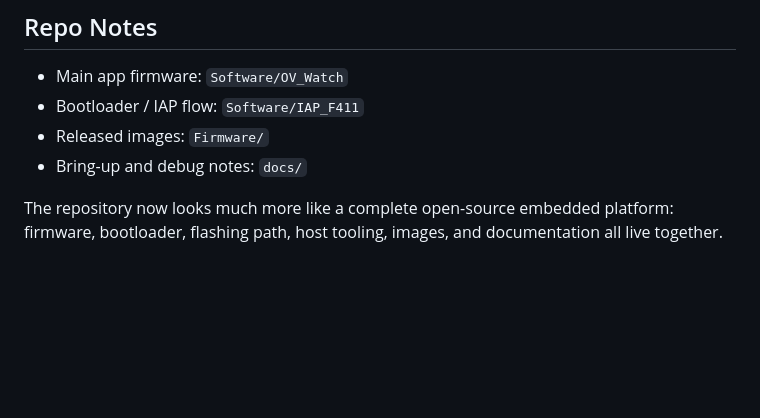
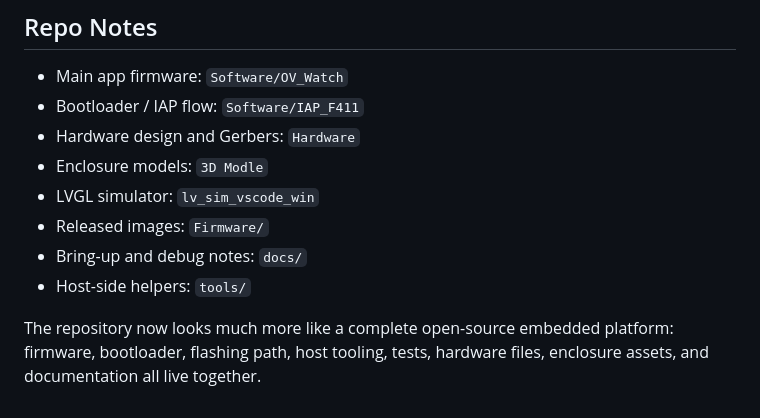
Before and after one commit to JialongWang1201/myself, a Markdown page: writeups/tahoeos.md, the part around one of its changes. Rendered like a GitHub page; blank space fills up the shorter version.

```diff
--- a/writeups/tahoeos.md
+++ b/writeups/tahoeos.md
@@ -61,7 +66,11 @@ That makes TahoeOS feel more like a product platform and less like a pile of emb
 ## Repo Notes
 - Main app firmware: `Software/OV_Watch`
 - Bootloader / IAP flow: `Software/IAP_F411`
+- Hardware design and Gerbers: `Hardware`
+- Enclosure models: `3D Modle`
+- LVGL simulator: `lv_sim_vscode_win`
 - Released images: `Firmware/`
 - Bring-up and debug notes: `docs/`
+- Host-side helpers: `tools/`
 
-The repository now looks much more like a complete open-source embedded platform: firmware, bootloader, flashing path, host tooling, images, and documentation all live together.
+The repository now looks much more like a complete open-source embedded platform: firmware, bootloader, flashing path, host tooling, tests, hardware files, enclosure assets, and documentation all live together.
```
Also changed, not shown: other parts of writeups/tahoeos.md (+9 -4 lines), writeups/microkernel-mpu.md (+11 -3 lines).
